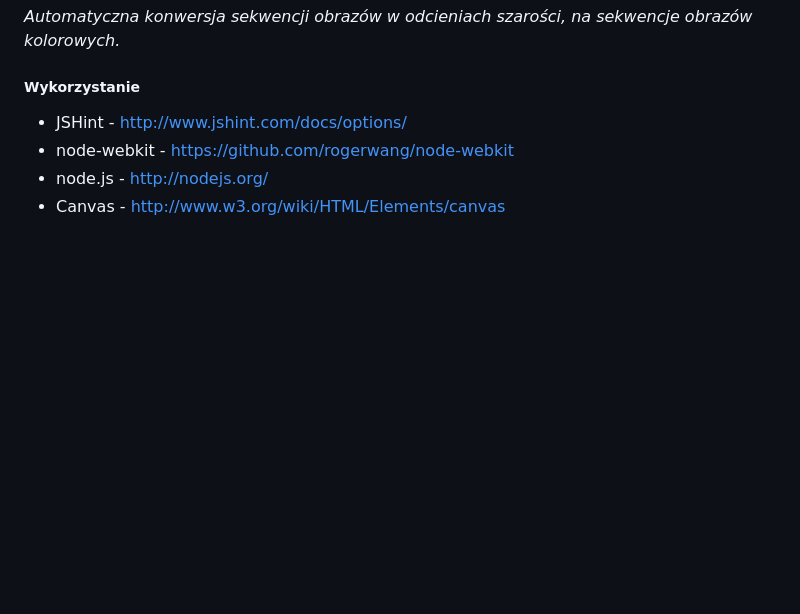
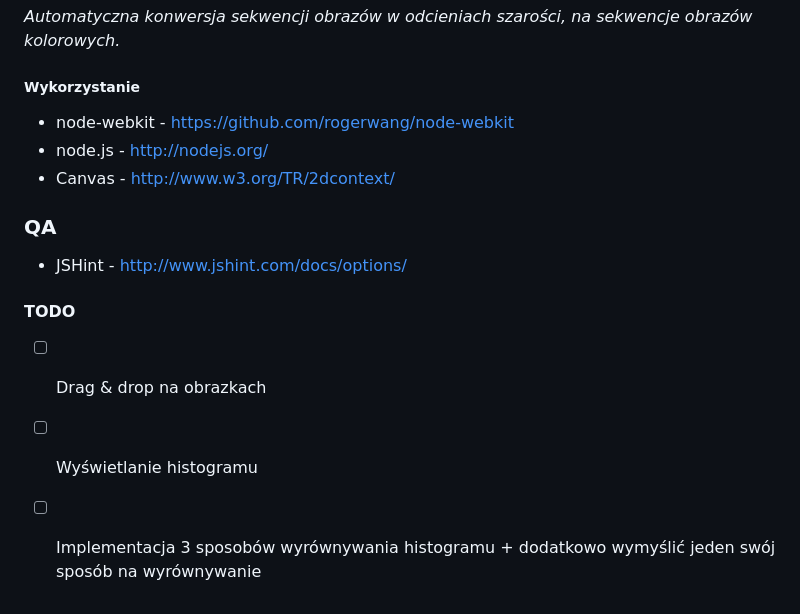
Before and after one commit to piecioshka/apo-photoshop, a Markdown page: README.md, the part around the change. Drawn GitHub-style; blank space fills up the shorter version.

```diff
--- a/README.md
+++ b/README.md
@@ -6,7 +6,16 @@ _Automatyczna konwersja sekwencji obrazów w odcieniach szarości, na sekwencje
 
 ##### Wykorzystanie
 
-- JSHint - http://www.jshint.com/docs/options/
 - node-webkit - https://github.com/rogerwang/node-webkit
 - node.js - http://nodejs.org/
-- Canvas - http://www.w3.org/wiki/HTML/Elements/canvas
+- Canvas - http://www.w3.org/TR/2dcontext/
+
+### QA
+
+- JSHint - http://www.jshint.com/docs/options/
+
+#### TODO
+
+- [ ] Drag & drop na obrazkach
+- [ ] Wyświetlanie histogramu
+- [ ] Implementacja 3 sposobów wyrównywania histogramu + dodatkowo wymyślić jeden swój sposób na wyrównywanie
```
Also changed, not shown: images/frames/1.jpg (added), 3 other files.
